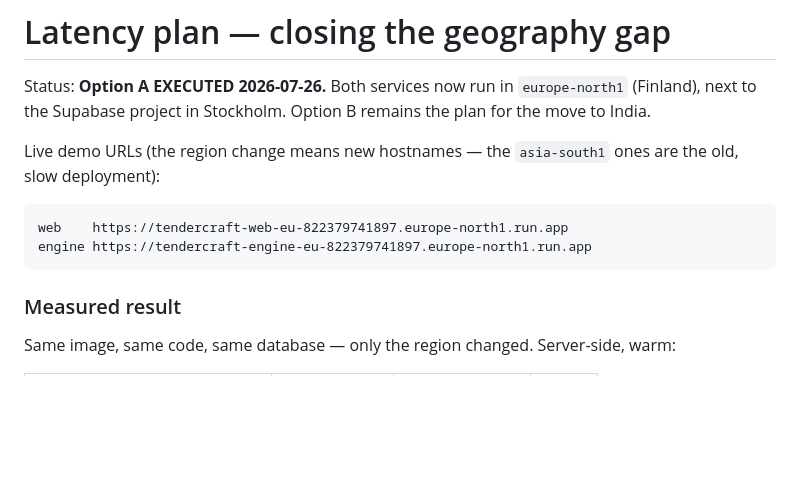
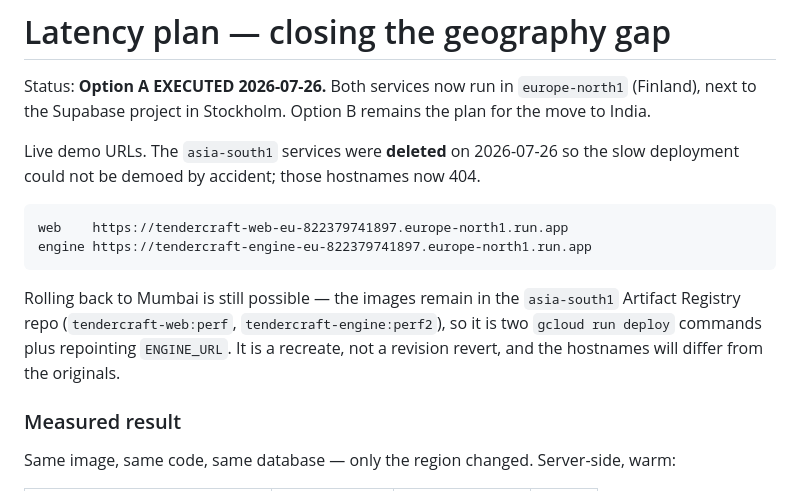
Before and after one commit to rajsuyash/tendercraft, a Markdown page: docs/latency-plan.md, the part around the change. Drawn GitHub-style; blank space fills up the shorter version.

Commit message:
docs: record the asia-south1 teardown and how to recreate it
The Mumbai services were deleted so a demo cannot land on the slow deployment; those
URLs now 404. Rollback is still available from the retained images, but it is a
recreate rather than a revision revert, and the hostnames will not match the
originals — worth knowing before relying on it under time pressure.

````diff
--- a/docs/latency-plan.md
+++ b/docs/latency-plan.md
@@ -3,13 +3,18 @@
 Status: **Option A EXECUTED 2026-07-26.** Both services now run in `europe-north1` (Finland),
 next to the Supabase project in Stockholm. Option B remains the plan for the move to India.
 
-Live demo URLs (the region change means new hostnames — the `asia-south1` ones are the old,
-slow deployment):
+Live demo URLs. The `asia-south1` services were **deleted** on 2026-07-26 so the slow
+deployment could not be demoed by accident; those hostnames now 404.
 
 ```
 web    https://tendercraft-web-eu-822379741897.europe-north1.run.app
 engine https://tendercraft-engine-eu-822379741897.europe-north1.run.app
 ```
+
+Rolling back to Mumbai is still possible — the images remain in the `asia-south1` Artifact
+Registry repo (`tendercraft-web:perf`, `tendercraft-engine:perf2`), so it is two
+`gcloud run deploy` commands plus repointing `ENGINE_URL`. It is a recreate, not a revision
+revert, and the hostnames will differ from the originals.
 
 ### Measured result
 
````
